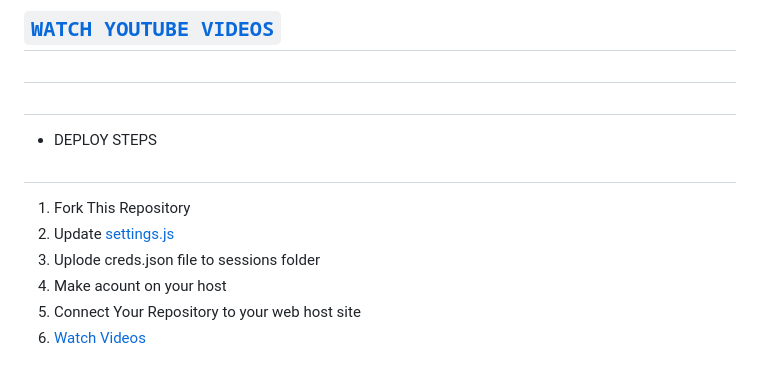
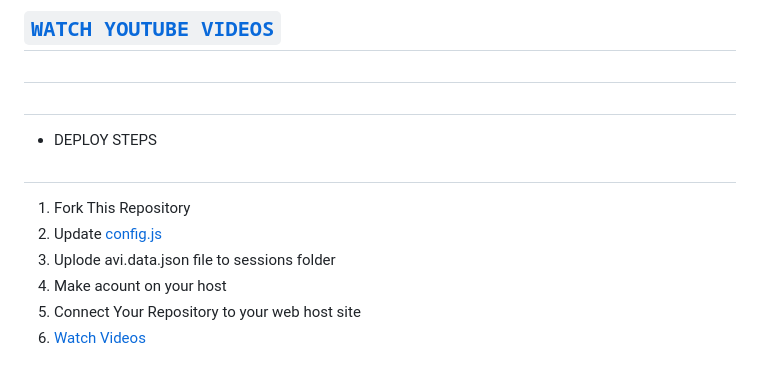
Before and after one commit to avishka33/PRINCE-AVI-MD-X, a Markdown page: README.md, the part around the change. GitHub-like rendering.

```diff
--- a/README.md
+++ b/README.md
@@ -80,8 +80,8 @@
 + DEPLOY STEPS
 #
 1. Fork This Repository
-2. Update [settings.js]()
-3. Uplode creds.json file to sessions folder
+2. Update [config.js]()
+3. Uplode avi.data.json file to sessions folder
 4. Make acount on your host
 5. Connect Your Repository to your web host site
 6. [Watch Videos](https://youtube.com/@Avi_NetHunter)
```
